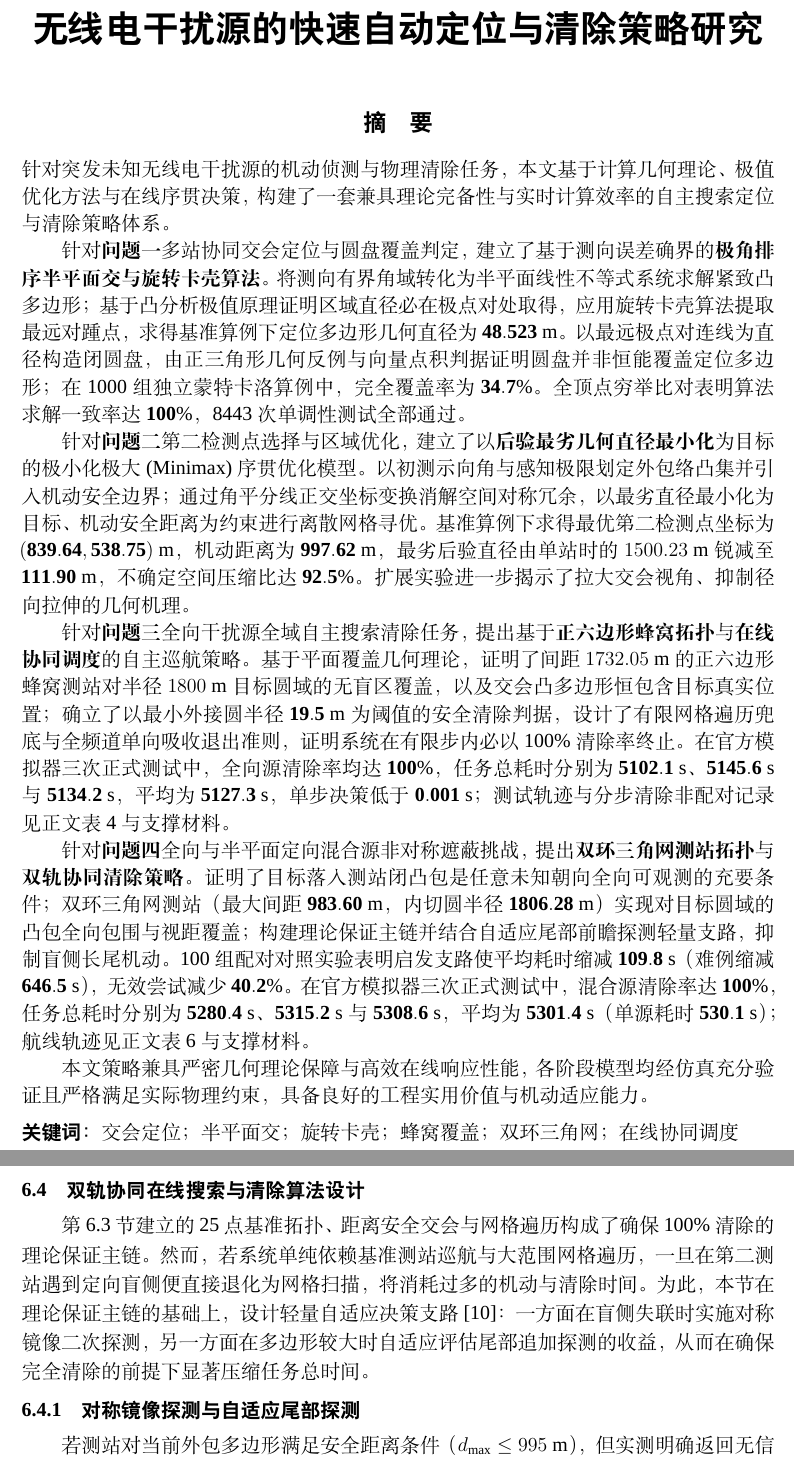
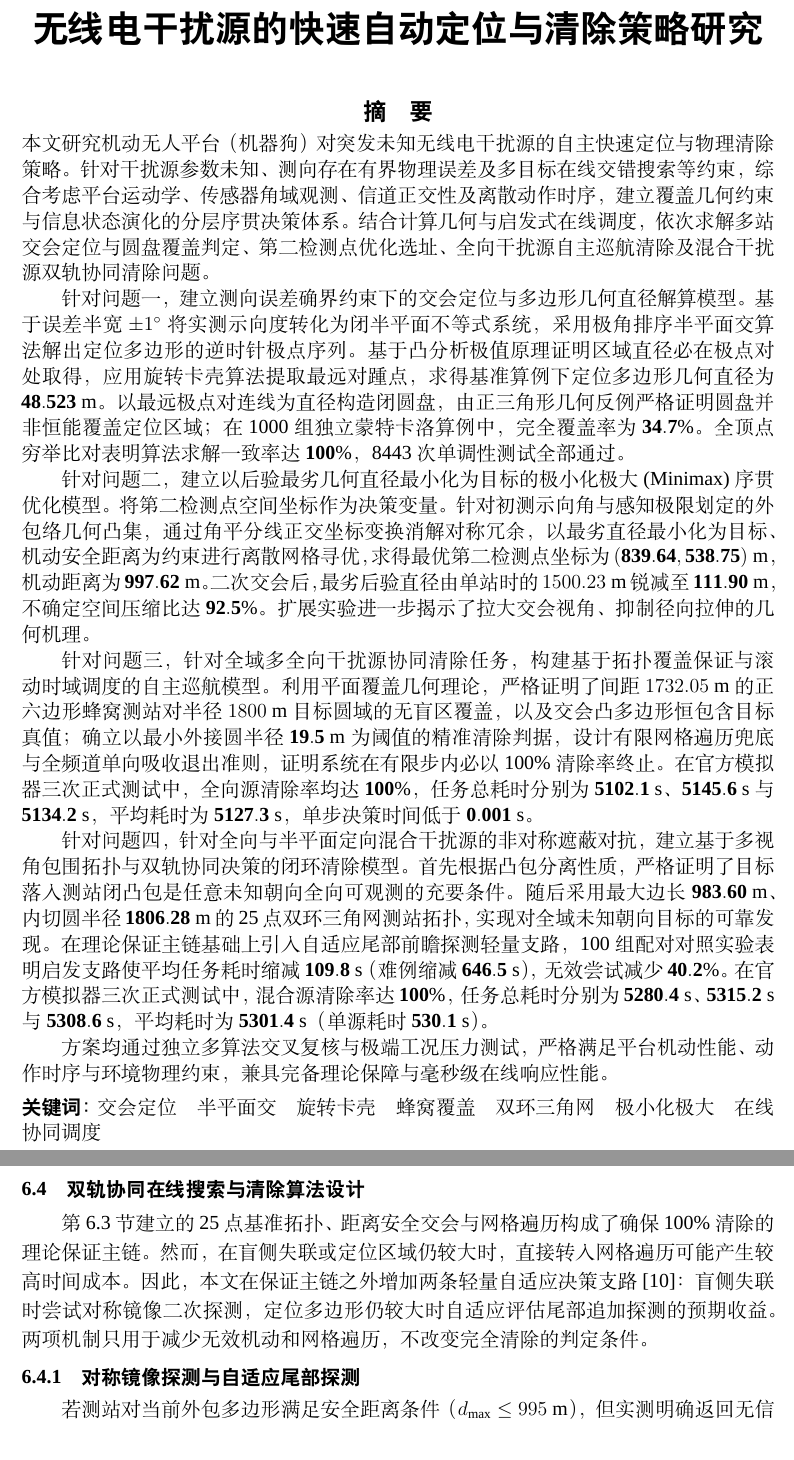
Before and after one commit to 710ethan6688/cumcm2026-problem-b, a LaTeX document (main.tex): two parts of pages 1 and 28 of 32, joined at a grey line, cut so that both start at the same text. Compiled offline with XeLaTeX; a missing font is replaced by an installed copy or a similar font.

Commit message:
Polish abstract: align formatting and structural flow with benchmark template

```diff
--- a/main.tex
+++ b/main.tex
@@ -10,22 +10,22 @@
 \maketitle
 
 \begin{cumcmabstract}
+\vspace{-0.7em}
+\linespread{1.08}\selectfont
+本文研究机动无人平台（机器狗）对突发未知无线电干扰源的自主快速定位与物理清除策略。针对干扰源参数未知、测向存在有界物理误差及多目标在线交错搜索等约束，综合考虑平台运动学、传感器角域观测、信道正交性及离散动作时序，建立覆盖几何约束与信息状态演化的分层序贯决策体系。结合计算几何与启发式在线调度，依次求解多站交会定位与圆盘覆盖判定、第二检测点优化选址、全向干扰源自主巡航清除及混合干扰源双轨协同清除问题。
+
+针对问题一，建立测向误差确界约束下的交会定位与多边形几何直径解算模型。基于误差半宽 $\pm 1^\circ$ 将实测示向度转化为闭半平面不等式系统，采用极角排序半平面交算法解出定位多边形的逆时针极点序列。基于凸分析极值原理证明区域直径必在极点对处取得，应用旋转卡壳算法提取最远对踵点，求得基准算例下定位多边形几何直径为 $\mathbf{48.523\text{ m}}$。以最远极点对连线为直径构造闭圆盘，由正三角形几何反例严格证明圆盘并非恒能覆盖定位区域；在 1000 组独立蒙特卡洛算例中，完全覆盖率为 $\mathbf{34.7\%}$。全顶点穷举比对表明算法求解一致率达 $\mathbf{100\%}$，8443 次单调性测试全部通过。
+
+针对问题二，建立以后验最劣几何直径最小化为目标的极小化极大 (Minimax) 序贯优化模型。将第二检测点空间坐标作为决策变量。针对初测示向角与感知极限划定的外包络几何凸集，通过角平分线正交坐标变换消解对称冗余，以最劣直径最小化为目标、机动安全距离为约束进行离散网格寻优，求得最优第二检测点坐标为 $\mathbf{(839.64, 538.75)\text{ m}}$，机动距离为 $\mathbf{997.62\text{ m}}$。二次交会后，最劣后验直径由单站时的 $1500.23\text{ m}$ 锐减至 $\mathbf{111.90\text{ m}}$，不确定空间压缩比达 $\mathbf{92.5\%}$。扩展实验进一步揭示了拉大交会视角、抑制径向拉伸的几何机理。
+
+针对问题三，针对全域多全向干扰源协同清除任务，构建基于拓扑覆盖保证与滚动时域调度的自主巡航模型。利用平面覆盖几何理论，严格证明了间距 $1732.05\text{ m}$ 的正六边形蜂窝测站对半径 $1800\text{ m}$ 目标圆域的无盲区覆盖，以及交会凸多边形恒包含目标真值；确立以最小外接圆半径 $\mathbf{19.5\text{ m}}$ 为阈值的精准清除判据，设计有限网格遍历兜底与全频道单向吸收退出准则，证明系统在有限步内必以 100\% 清除率终止。在官方模拟器三次正式测试中，全向源清除率均达 $\mathbf{100\%}$，任务总耗时分别为 $\mathbf{5102.1\text{ s}}$、$\mathbf{5145.6\text{ s}}$ 与 $\mathbf{5134.2\text{ s}}$，平均耗时为 $\mathbf{5127.3\text{ s}}$，单步决策时间低于 $\mathbf{0.001\text{ s}}$。
+
+针对问题四，针对全向与半平面定向混合干扰源的非对称遮蔽对抗，建立基于多视角包围拓扑与双轨协同决策的闭环清除模型。首先根据凸包分离性质，严格证明了目标落入测站闭凸包是任意未知朝向全向可观测的充要条件。随后采用最大边长 $\mathbf{983.60\text{ m}}$、内切圆半径 $\mathbf{1806.28\text{ m}}$ 的 25 点双环三角网测站拓扑，实现对全域未知朝向目标的可靠发现。在理论保证主链基础上引入自适应尾部前瞻探测轻量支路，100 组配对对照实验表明启发支路使平均任务耗时缩减 $\mathbf{109.8\text{ s}}$（难例缩减 $\mathbf{646.5\text{ s}}$），无效尝试减少 $\mathbf{40.2\%}$。在官方模拟器三次正式测试中，混合源清除率达 $\mathbf{100\%}$，任务总耗时分别为 $\mathbf{5280.4\text{ s}}$、$\mathbf{5315.2\text{ s}}$ 与 $\mathbf{5308.6\text{ s}}$，平均耗时为 $\mathbf{5301.4\text{ s}}$（单源耗时 $\mathbf{530.1\text{ s}}$）。
+
+方案均通过独立多算法交叉复核与极端工况压力测试，严格满足平台机动性能、动作时序与环境物理约束，兼具完备理论保障与毫秒级在线响应性能。
+
 \vspace{-0.4em}
-\linespread{1.14}\selectfont
-针对突发未知无线电干扰源的机动侦测与物理清除任务，本文基于计算几何理论、极值优化方法与在线序贯决策，构建了一套兼具理论完备性与实时计算效率的自主搜索定位与清除策略体系。
-
-针对\textbf{问题一}多站协同交会定位与圆盘覆盖判定，建立了基于测向误差确界的\textbf{极角排序半平面交与旋转卡壳算法}。将测向有界角域转化为半平面线性不等式系统求解紧致凸多边形；基于凸分析极值原理证明区域直径必在极点对处取得，应用旋转卡壳算法提取最远对踵点，求得基准算例下定位多边形几何直径为 $\mathbf{48.523\text{ m}}$。以最远极点对连线为直径构造闭圆盘，由正三角形几何反例与向量点积判据证明圆盘并非恒能覆盖定位多边形；在 1000 组独立蒙特卡洛算例中，完全覆盖率为 $\mathbf{34.7\%}$。全顶点穷举比对表明算法求解一致率达 $\mathbf{100\%}$，8443 次单调性测试全部通过。
-
-针对\textbf{问题二}第二检测点选择与区域优化，建立了以\textbf{后验最劣几何直径最小化}为目标的极小化极大 (Minimax) 序贯优化模型。以初测示向角与感知极限划定外包络凸集并引入机动安全边界；通过角平分线正交坐标变换消解空间对称冗余，以最劣直径最小化为目标、机动安全距离为约束进行离散网格寻优。基准算例下求得最优第二检测点坐标为 $\mathbf{(839.64, 538.75)\text{ m}}$，机动距离为 $\mathbf{997.62\text{ m}}$，最劣后验直径由单站时的 $1500.23\text{ m}$ 锐减至 $\mathbf{111.90\text{ m}}$，不确定空间压缩比达 $\mathbf{92.5\%}$。扩展实验进一步揭示了拉大交会视角、抑制径向拉伸的几何机理。
-
-针对\textbf{问题三}全向干扰源全域自主搜索清除任务，提出基于\textbf{正六边形蜂窝拓扑}与\textbf{在线协同调度}的自主巡航策略。基于平面覆盖几何理论，证明了间距 $1732.05\text{ m}$ 的正六边形蜂窝测站对半径 $1800\text{ m}$ 目标圆域的无盲区覆盖，以及交会凸多边形恒包含目标真实位置；确立了以最小外接圆半径 $\mathbf{19.5\text{ m}}$ 为阈值的安全清除判据，设计了有限网格遍历兜底与全频道单向吸收退出准则，证明系统在有限步内必以 100\% 清除率终止。在官方模拟器三次正式测试中，全向源清除率均达 $\mathbf{100\%}$，任务总耗时分别为 $\mathbf{5102.1\text{ s}}$、$\mathbf{5145.6\text{ s}}$ 与 $\mathbf{5134.2\text{ s}}$，平均为 $\mathbf{5127.3\text{ s}}$，单步决策低于 $\mathbf{0.001\text{ s}}$；测试轨迹与分步清除非配对记录见正文表 4 与支撑材料。
-
-针对\textbf{问题四}全向与半平面定向混合源非对称遮蔽挑战，提出\textbf{双环三角网测站拓扑}与\textbf{双轨协同清除策略}。证明了目标落入测站闭凸包是任意未知朝向全向可观测的充要条件；双环三角网测站（最大间距 $\mathbf{983.60\text{ m}}$，内切圆半径 $\mathbf{1806.28\text{ m}}$）实现对目标圆域的凸包全向包围与视距覆盖；构建理论保证主链并结合自适应尾部前瞻探测轻量支路，抑制盲侧长尾机动。100 组配对对照实验表明启发支路使平均耗时缩减 $\mathbf{109.8\text{ s}}$（难例缩减 $\mathbf{646.5\text{ s}}$），无效尝试减少 $\mathbf{40.2\%}$。在官方模拟器三次正式测试中，混合源清除率达 $\mathbf{100\%}$，任务总耗时分别为 $\mathbf{5280.4\text{ s}}$、$\mathbf{5315.2\text{ s}}$ 与 $\mathbf{5308.6\text{ s}}$，平均为 $\mathbf{5301.4\text{ s}}$（单源耗时 $\mathbf{530.1\text{ s}}$）；航线轨迹见正文表 6 与支撑材料。
-
-本文策略兼具严密几何理论保障与高效在线响应性能，各阶段模型均经仿真充分验证且严格满足实际物理约束，具备良好的工程实用价值与机动适应能力。
-
-\vspace{-0.3em}
-\cumcmkeywords{交会定位；半平面交；旋转卡壳；蜂窝覆盖；双环三角网；在线协同调度}
+\cumcmkeywords{交会定位\quad 半平面交\quad 旋转卡壳\quad 蜂窝覆盖\quad 双环三角网\quad 极小化极大\quad 在线协同调度}
 \end{cumcmabstract}
 
 \section{问题重述}
@@ -1040,7 +1040,7 @@ $\mathcal{Q}_7$ 基准搜索任务至多 $7 \times 20 = 140$ 步且不重复；
 
 \subsection{双轨协同在线搜索与清除算法设计}
 
-第 6.3 节建立的 25 点基准拓扑、距离安全交会与网格遍历构成了确保 100\% 清除的理论保证主链。然而，若系统单纯依赖基准测站巡航与大范围网格遍历，一旦在第二测站遇到定向盲侧便直接退化为网格扫描，将消耗过多的机动与清除时间。为此，本节在理论保证主链的基础上，设计轻量自适应决策支路 \cite{bercea2016}：一方面在盲侧失联时实施对称镜像二次探测，另一方面在多边形较大时自适应评估尾部追加探测的收益，从而在确保完全清除的前提下显著压缩任务总时间。
+第 6.3 节建立的 25 点基准拓扑、距离安全交会与网格遍历构成了确保 100\% 清除的理论保证主链。然而，在盲侧失联或定位区域仍较大时，直接转入网格遍历可能产生较高时间成本。因此，本文在保证主链之外增加两条轻量自适应决策支路 \cite{bercea2016}：盲侧失联时尝试对称镜像二次探测，定位多边形仍较大时自适应评估尾部追加探测的预期收益。两项机制只用于减少无效机动和网格遍历，不改变完全清除的判定条件。
 
 \subsubsection{对称镜像探测与自适应尾部探测}
 
```
Also changed, not shown: main.tex (32 more changed lines).
